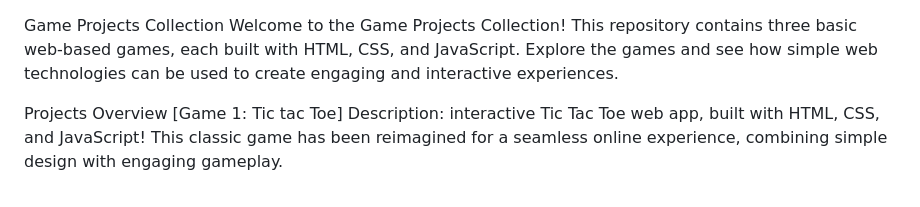
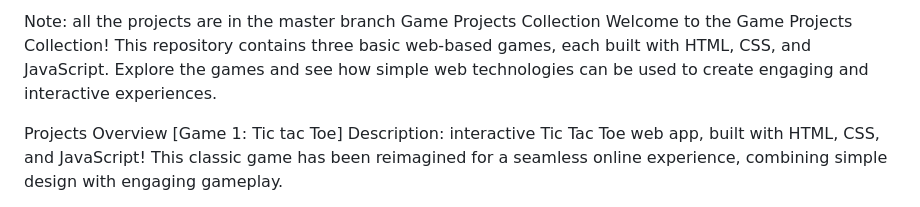
Before and after one commit to SmitPawar21/demo-games, a Markdown page: README.md, the part around the change. Drawn GitHub-style.

```diff
--- a/README.md
+++ b/README.md
@@ -1,3 +1,4 @@
+Note: all the projects are in the master branch
 Game Projects Collection
 Welcome to the Game Projects Collection! This repository contains three basic web-based games, each built with HTML, CSS, and JavaScript. Explore the games and see how simple web technologies can be used to create engaging and interactive experiences.
 
```
